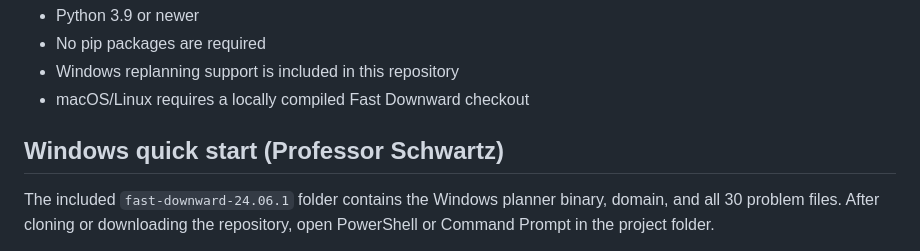
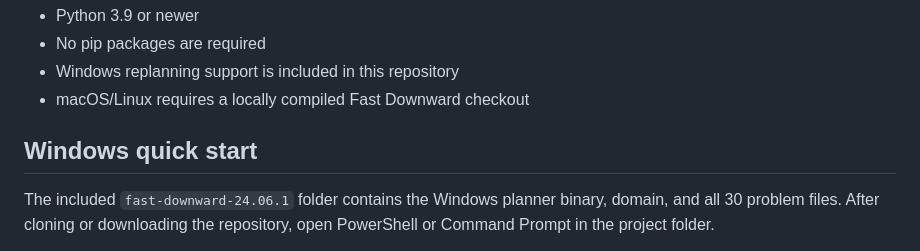
Before and after one commit to matthew-demarco/pddl-anomaly-simulator, a Markdown page: README.md, the part around the change. Rendered like a GitHub page.

Commit message:
Update Windows quick start section in README

```diff
--- a/README.md
+++ b/README.md
@@ -24,7 +24,7 @@ anomaly and step.
 - Windows replanning support is included in this repository
 - macOS/Linux requires a locally compiled Fast Downward checkout
 
-## Windows quick start (Professor Schwartz)
+## Windows quick start
 
 The included `fast-downward-24.06.1` folder contains the Windows planner
 binary, domain, and all 30 problem files. After cloning or downloading the
```
